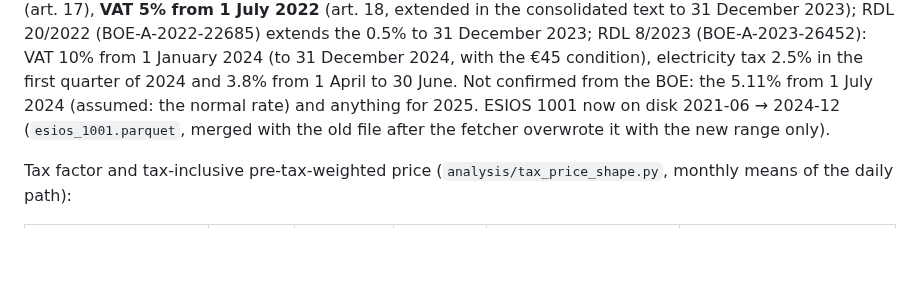
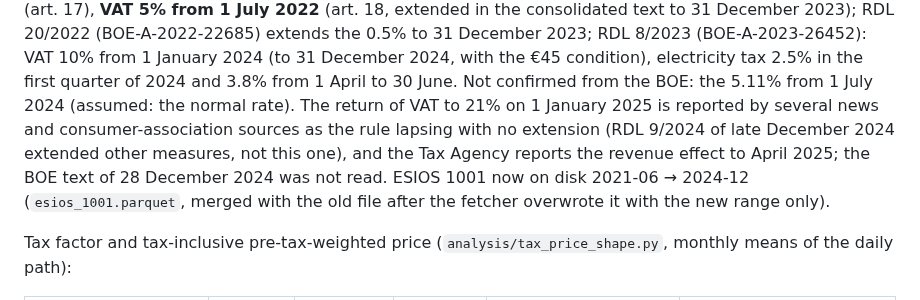
Before and after one commit to theomello/iberian_electricity_thesis, a Markdown page: docs/specs/2026-11-11-tax-change-design.md, the part around the change. Drawn GitHub-style; blank space fills up the shorter version.

```diff
--- a/docs/specs/2026-11-11-tax-change-design.md
+++ b/docs/specs/2026-11-11-tax-change-design.md
@@ -63,7 +63,9 @@ published 26 June 2022): electricity tax 0.5% extended to 31 December 2022 (art.
 extended in the consolidated text to 31 December 2023); RDL 20/2022 (BOE-A-2022-22685) extends the 0.5% to 31 December 2023;
 RDL 8/2023 (BOE-A-2023-26452): VAT 10% from 1 January 2024 (to 31 December 2024, with the €45 condition), electricity tax 2.5% in
 the first quarter of 2024 and 3.8% from 1 April to 30 June. Not confirmed from the BOE: the 5.11% from 1 July 2024 (assumed:
-the normal rate) and anything for 2025. ESIOS 1001 now on disk 2021-06 → 2024-12 (`esios_1001.parquet`, merged with the old
+the normal rate). The return of VAT to 21% on 1 January 2025 is reported by several news and consumer-association sources as
+the rule lapsing with no extension (RDL 9/2024 of late December 2024 extended other measures, not this one), and the Tax Agency
+reports the revenue effect to April 2025; the BOE text of 28 December 2024 was not read. ESIOS 1001 now on disk 2021-06 → 2024-12 (`esios_1001.parquet`, merged with the old
 file after the fetcher overwrote it with the new range only).
 
 Tax factor and tax-inclusive pre-tax-weighted price (`analysis/tax_price_shape.py`, monthly means of the daily path):
```
Also changed, not shown: docs/specs/2026-11-11-tou-replication-design.md (+10 -1 lines).
